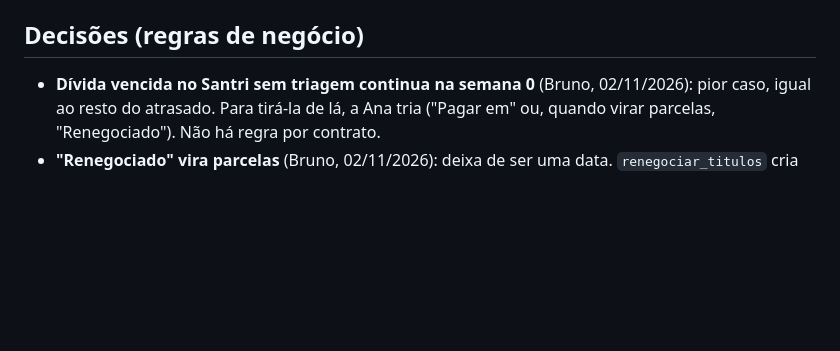
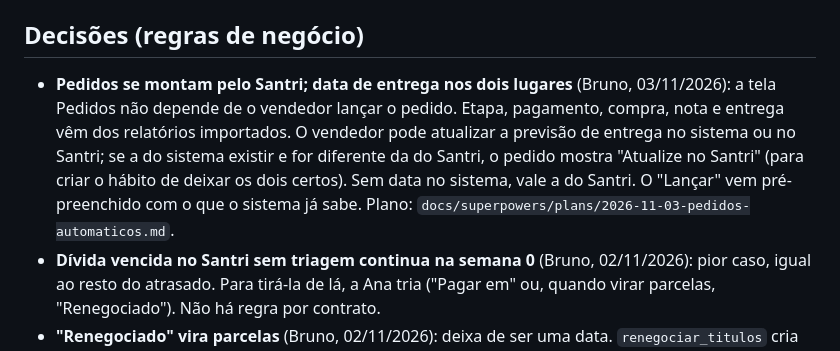
Before and after one commit to brunovian28/dom-gabriel-sistema, a Markdown page: docs/HANDOFF.md, the part around the change. Rendered like a GitHub page; blank space fills up the shorter version.

Commit message:
Plano: tela Pedidos montada pelo Santri, datas nos dois sistemas e Lançar pré-preenchido
Co-Authored-By: Claude Opus 5.5 <noreply@anthropic.com>

```diff
--- a/docs/HANDOFF.md
+++ b/docs/HANDOFF.md
@@ -88,6 +88,7 @@ Detalhes úteis: venda direta = comissão de venda direta > 0; `pedido_numero` d
 - Front: estado `J`, helpers `kpiJ`, `listaJ`/`csvJ` (lista com busca e planilha), `abasJ`, `mesNavJ`, `rpcJ`; padrão por setor: `indCmp`, `.topoSetor`, `.fluxo/.etapa`, `.cxM`.
 
 ## Decisões (regras de negócio)
+- **Pedidos se montam pelo Santri; data de entrega nos dois lugares** (Bruno, 03/11/2026): a tela Pedidos não depende de o vendedor lançar o pedido. Etapa, pagamento, compra, nota e entrega vêm dos relatórios importados. O vendedor pode atualizar a previsão de entrega no sistema ou no Santri; se a do sistema existir e for diferente da do Santri, o pedido mostra "Atualize no Santri" (para criar o hábito de deixar os dois certos). Sem data no sistema, vale a do Santri. O "Lançar" vem pré-preenchido com o que o sistema já sabe. Plano: `docs/superpowers/plans/2026-11-03-pedidos-automaticos.md`.
 - **Dívida vencida no Santri sem triagem continua na semana 0** (Bruno, 02/11/2026): pior caso, igual ao resto do atrasado. Para tirá-la de lá, a Ana tria ("Pagar em" ou, quando virar parcelas, "Renegociado"). Não há regra por contrato.
 - **"Renegociado" vira parcelas** (Bruno, 02/11/2026): deixa de ser uma data. `renegociar_titulos` cria um contrato (origem `renegociacao`) com N parcelas a partir dos títulos marcados; os títulos saem da projeção e as parcelas entram. Desativar o contrato devolve os títulos para `para_diretoria`, e esse contrato não pode ser reativado (renegociar de novo). A parcela de renegociação só liga a título do Santri do mesmo mês **com valor parecido** (até 2% ou R$ 1), porque o credor costuma ser um fornecedor que continua vendendo; nos contratos cadastrados vale qualquer título do filtro no mês. Credor que é a outra loja → contrato `entre_lojas` (migration 56).
 - **Entre lojas** (Bruno, 02/11/2026): na visão de uma loja, a entrada da loja credora é o **espelho** da saída da devedora (mesma data e valor, pela triagem da devedora). O título a receber entre lojas do Santri não entra (senão contaria duas vezes). No **Total** (mais de uma loja) entre lojas sai inteiro. Os códigos dos cadastros das lojas no Santri ficam em `caixa_parametros.cadastros_santri` (gravados em 03/11/2026, sem os códigos aqui por ser repositório público). O cadastro "Dom Gabriel Serviços" é outra empresa do grupo, fora do caixa: segue como dívida comum.
```
Also changed, not shown: 1 other file.
